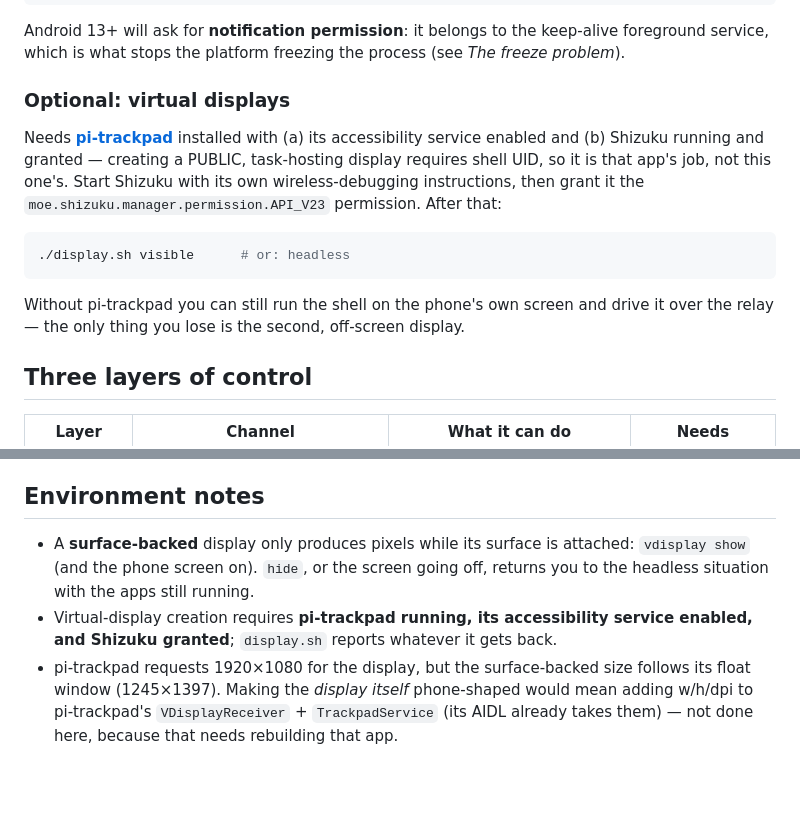
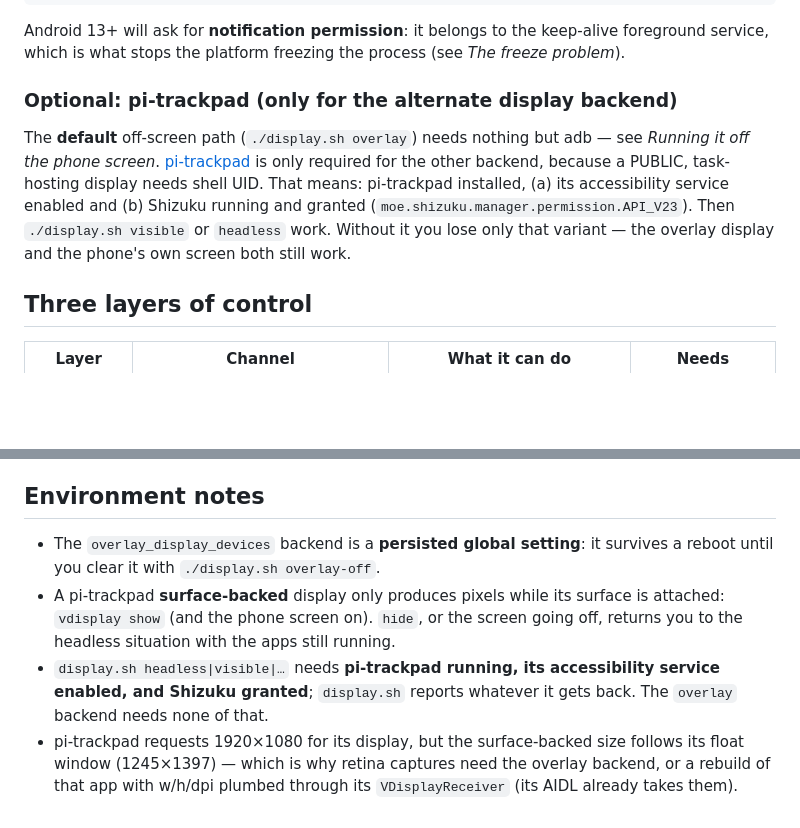
Before and after one commit to copongcopong/android-webview-cdp, a Markdown page: README.md, 2 parts joined by grey strips. Rendered like a GitHub page; blank space fills up the shorter version.

````diff
--- a/README.md
+++ b/README.md
@@ -119,20 +124,15 @@ node cdp.mjs --device pixel-7 'document.title'
 Android 13+ will ask for **notification permission**: it belongs to the keep-alive foreground
 service, which is what stops the platform freezing the process (see *The freeze problem*).
 
-### Optional: virtual displays
+### Optional: pi-trackpad (only for the alternate display backend)
 
-Needs **[pi-trackpad](https://github.com/jan5o7o/pi-trackpad)** installed with (a) its
-accessibility service enabled and (b) Shizuku running and granted — creating a PUBLIC,
-task-hosting display requires shell UID, so it is that app's job, not this one's. Start
-Shizuku with its own wireless-debugging instructions, then grant it the
-`moe.shizuku.manager.permission.API_V23` permission. After that:
-
-```bash
-./display.sh visible      # or: headless
-```
-
-Without pi-trackpad you can still run the shell on the phone's own screen and drive it over
-the relay — the only thing you lose is the second, off-screen display.
+The **default** off-screen path (`./display.sh overlay`) needs nothing but adb — see
+*Running it off the phone screen*. [pi-trackpad](https://github.com/jan5o7o/pi-trackpad)
+is only required for the other backend, because a PUBLIC, task-hosting display needs shell
+UID. That means: pi-trackpad installed, (a) its accessibility service enabled and
+(b) Shizuku running and granted (`moe.shizuku.manager.permission.API_V23`). Then
+`./display.sh visible` or `headless` work. Without it you lose only that variant — the
+overlay display and the phone's own screen both still work.
 
 ## Three layers of control
 
@@ -356,12 +401,15 @@ can be off entirely. The relay is bound per *process*, so an Activity recreation
 
 ## Environment notes
 
-- A **surface-backed** display only produces pixels while its surface is attached:
-  `vdisplay show` (and the phone screen on). `hide`, or the screen going off, returns
-  you to the headless situation with the apps still running.
-- Virtual-display creation requires **pi-trackpad running, its accessibility service
-  enabled, and Shizuku granted**; `display.sh` reports whatever it gets back.
-- pi-trackpad requests 1920×1080 for the display, but the surface-backed size follows
-  its float window (1245×1397). Making the *display itself* phone-shaped would mean
-  adding w/h/dpi to pi-trackpad's `VDisplayReceiver` + `TrackpadService` (its AIDL
-  already takes them) — not done here, because that needs rebuilding that app.
+- The `overlay_display_devices` backend is a **persisted global setting**: it survives a
+  reboot until you clear it with `./display.sh overlay-off`.
+- A pi-trackpad **surface-backed** display only produces pixels while its surface is
+  attached: `vdisplay show` (and the phone screen on). `hide`, or the screen going off,
+  returns you to the headless situation with the apps still running.
+- `display.sh headless|visible|…` needs **pi-trackpad running, its accessibility service
+  enabled, and Shizuku granted**; `display.sh` reports whatever it gets back. The
+  `overlay` backend needs none of that.
+- pi-trackpad requests 1920×1080 for its display, but the surface-backed size follows its
+  float window (1245×1397) — which is why retina captures need the overlay backend, or a
+  rebuild of that app with w/h/dpi plumbed through its `VDisplayReceiver` (its AIDL already
+  takes them).
````
Also changed, not shown: other parts of README.md (+84 -34 lines), AGENTS.md (+39 -14 lines), docs/img/example-com-iphone-14.png, docs/img/native-phone-display.png (added), 2 other files.
